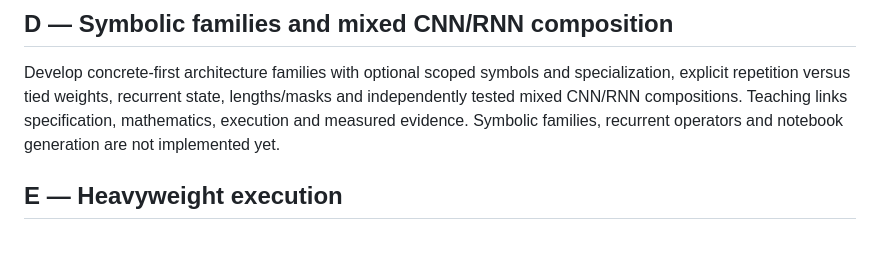
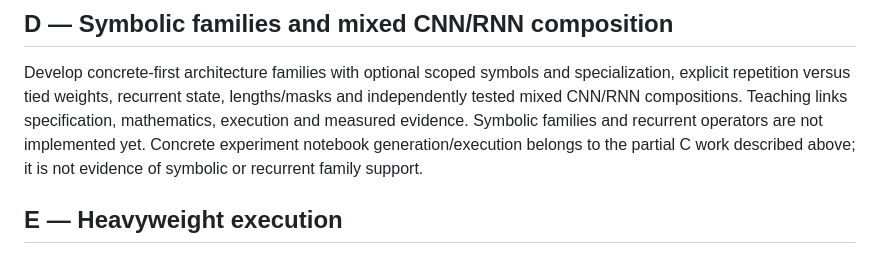
Before and after one commit to phao/visual-pytorch, a Markdown page: docs/development.md, the part around the change. Drawn GitHub-style.

Commit message:
Distinguish existing concrete notebooks from pending symbolic family support
Status: complete
Reason: Roadmap D still incorrectly described all notebook generation as absent after Stage C added concrete reports.
Validation: Documentation reviewed against current notebook/runtime and GUI implementation; no executable change.
Remaining: Full C convergence and D/E, with retained local branch only.

```diff
--- a/docs/development.md
+++ b/docs/development.md
@@ -321,7 +321,9 @@ Develop concrete-first architecture families with optional scoped symbols and
 specialization, explicit repetition versus tied weights, recurrent state,
 lengths/masks and independently tested mixed CNN/RNN compositions. Teaching
 links specification, mathematics, execution and measured evidence. Symbolic
-families, recurrent operators and notebook generation are not implemented yet.
+families and recurrent operators are not implemented yet. Concrete experiment
+notebook generation/execution belongs to the partial C work described above;
+it is not evidence of symbolic or recurrent family support.
 
 ## E — Heavyweight execution
 
```
